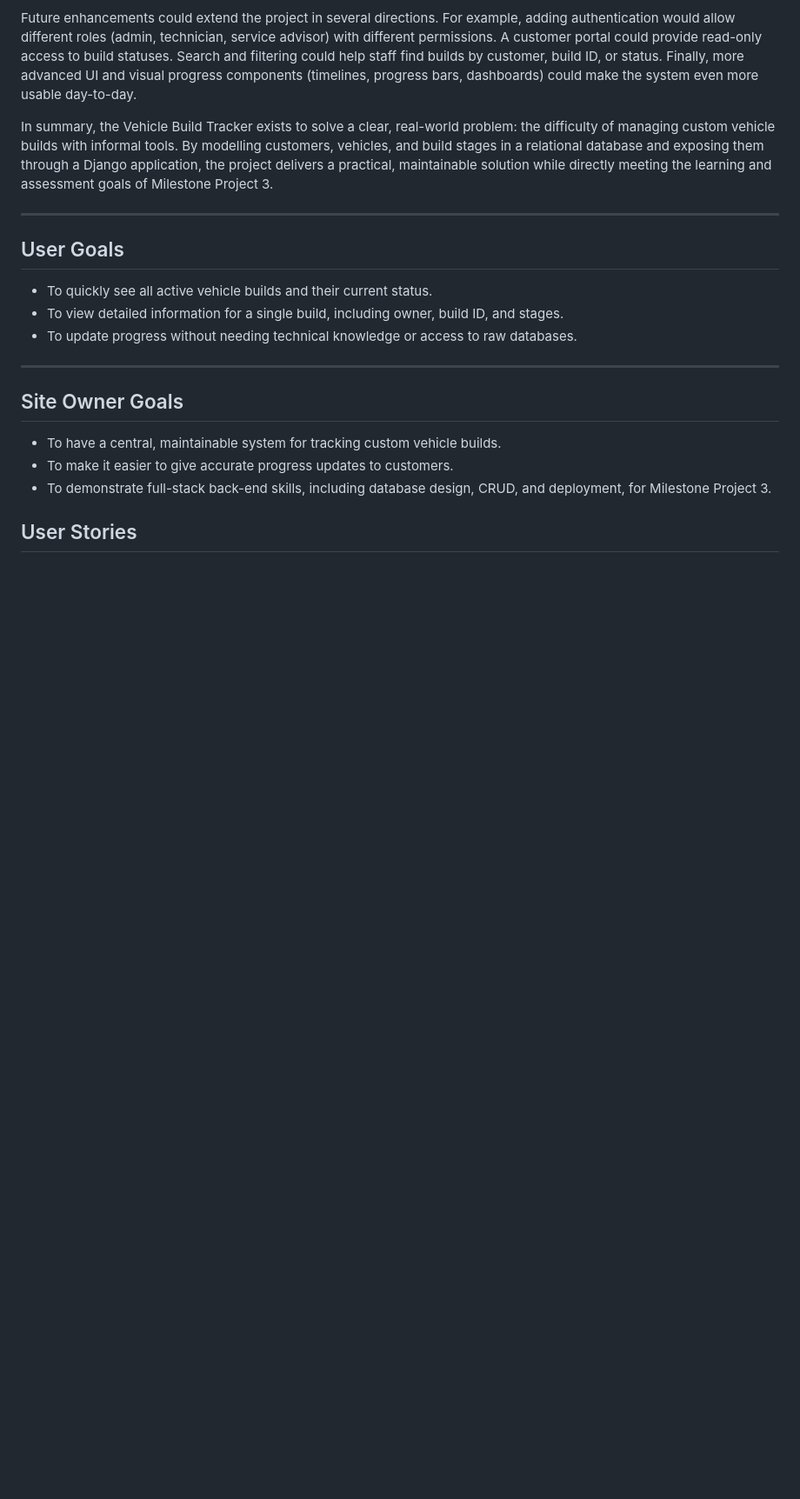
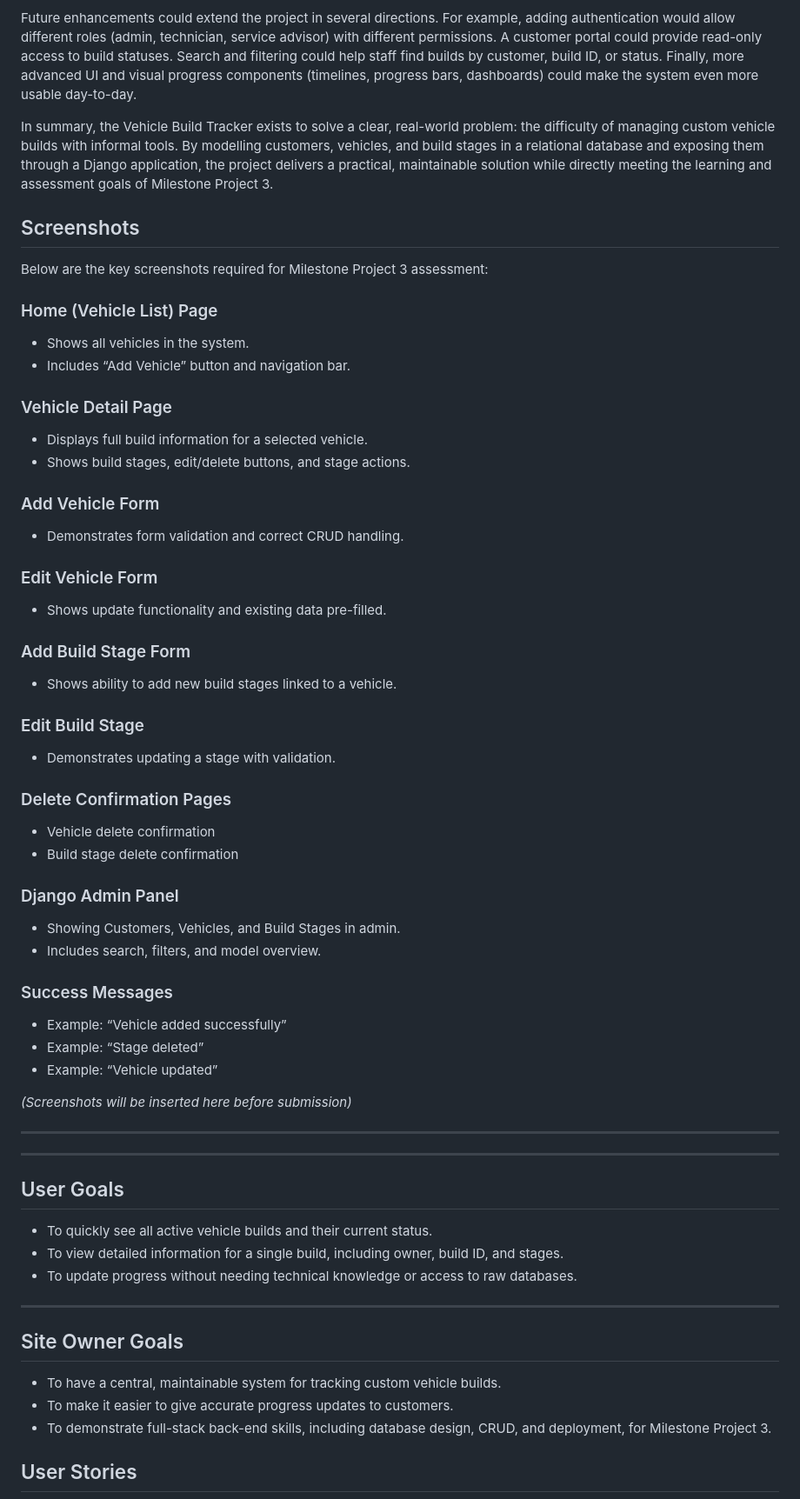
Before and after one commit to thomasfitz24/P3-vehicle-build-tracker, a Markdown page: README.md, the part around the change printed below. Shown: that part at 87% size. Rendered like a GitHub page; blank space fills up the shorter version.

Commit message:
Update README table of contents and add screenshots + requirements sections

```diff
--- a/README.md
+++ b/README.md
@@ -72,6 +74,56 @@ The scope of the current project is deliberately focused on internal workshop us
 Future enhancements could extend the project in several directions. For example, adding authentication would allow different roles (admin, technician, service advisor) with different permissions. A customer portal could provide read-only access to build statuses. Search and filtering could help staff find builds by customer, build ID, or status. Finally, more advanced UI and visual progress components (timelines, progress bars, dashboards) could make the system even more usable day-to-day.
 
 In summary, the Vehicle Build Tracker exists to solve a clear, real-world problem: the difficulty of managing custom vehicle builds with informal tools. By modelling customers, vehicles, and build stages in a relational database and exposing them through a Django application, the project delivers a practical, maintainable solution while directly meeting the learning and assessment goals of Milestone Project 3.
+
+## Screenshots
+
+Below are the key screenshots required for Milestone Project 3 assessment:
+
+### Home (Vehicle List) Page
+
+- Shows all vehicles in the system.
+- Includes “Add Vehicle” button and navigation bar.
+
+### Vehicle Detail Page
+
+- Displays full build information for a selected vehicle.
+- Shows build stages, edit/delete buttons, and stage actions.
+
+### Add Vehicle Form
+
+- Demonstrates form validation and correct CRUD handling.
+
+### Edit Vehicle Form
+
+- Shows update functionality and existing data pre-filled.
+
+### Add Build Stage Form
+
+- Shows ability to add new build stages linked to a vehicle.
+
+### Edit Build Stage
+
+- Demonstrates updating a stage with validation.
+
+### Delete Confirmation Pages
+
+- Vehicle delete confirmation
+- Build stage delete confirmation
+
+### Django Admin Panel
+
+- Showing Customers, Vehicles, and Build Stages in admin.
+- Includes search, filters, and model overview.
+
+### Success Messages
+
+- Example: “Vehicle added successfully”
+- Example: “Stage deleted”
+- Example: “Vehicle updated”
+
+*(Screenshots will be inserted here before submission)*
+
+---
 
 ---
 
```
Also changed, not shown: other parts of README.md (+15 -1 lines).
